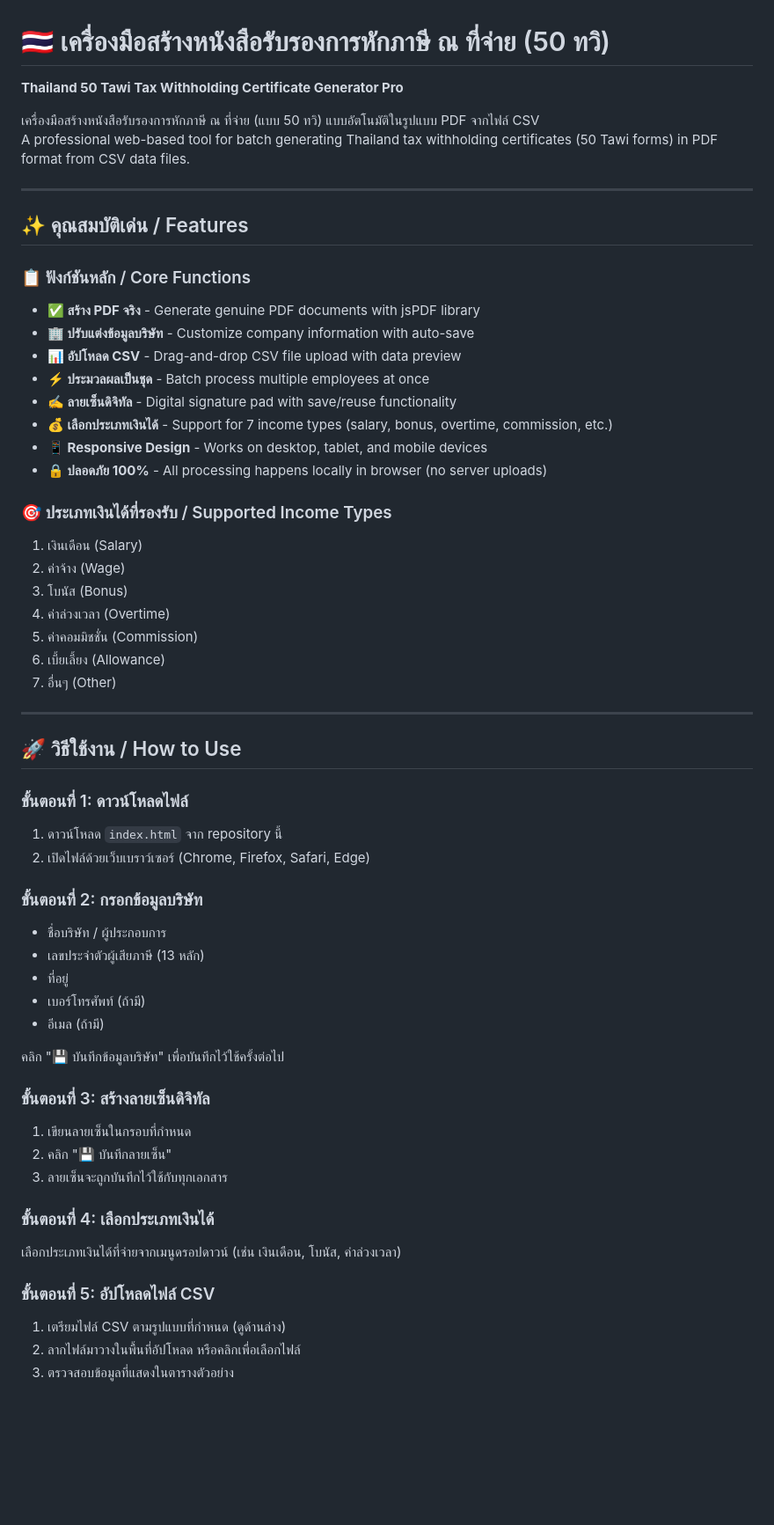
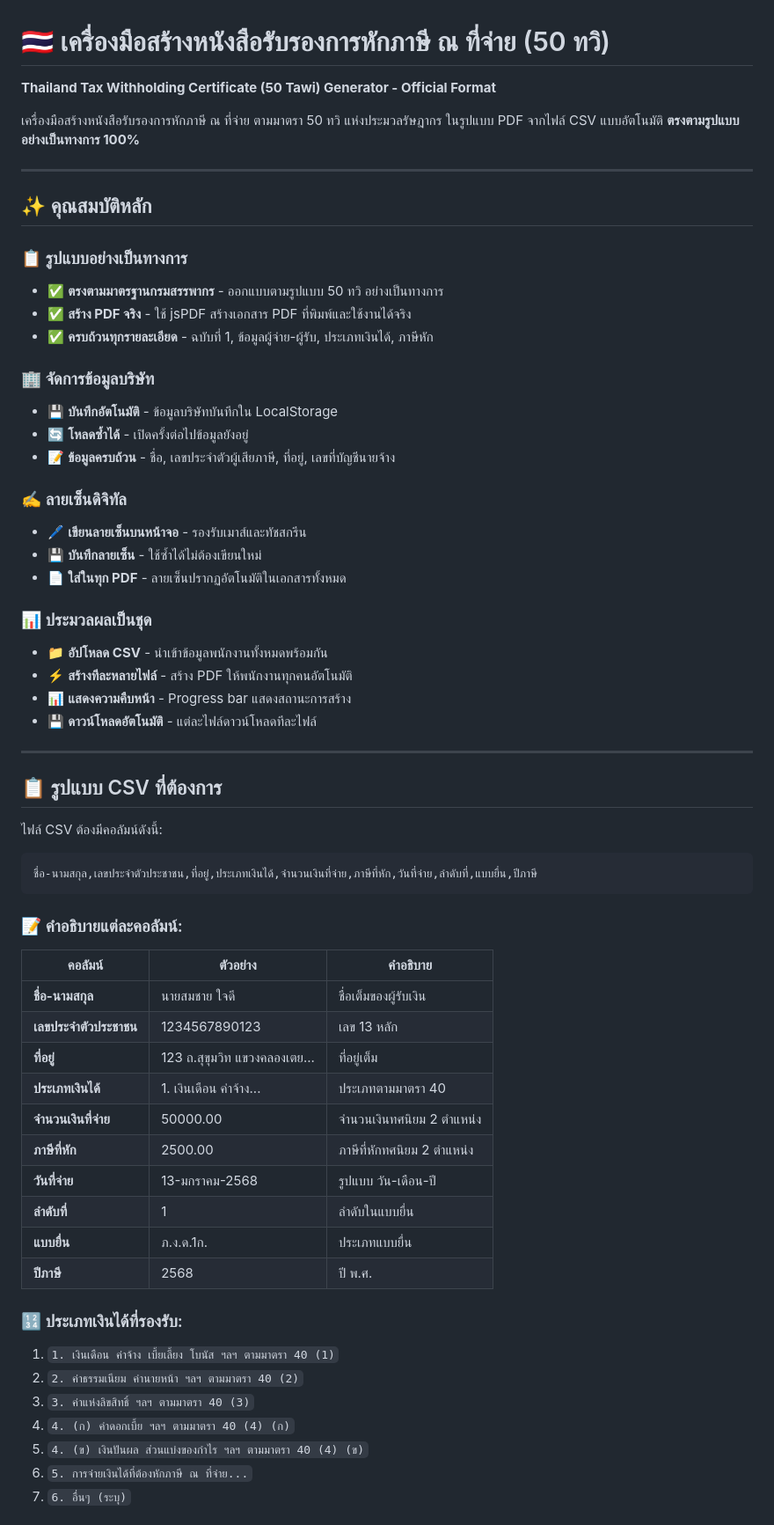
Before and after one commit to kumakuku/50tawi-tax-document-generator, a Markdown page: README.md, the part around one of its changes. Shown at 88% size. Drawn GitHub-style; blank space fills up the shorter version.

````diff
--- a/README.md
+++ b/README.md
@@ -1,60 +1,66 @@
 # 🇹🇭 เครื่องมือสร้างหนังสือรับรองการหักภาษี ณ ที่จ่าย (50 ทวิ)
 
-**Thailand 50 Tawi Tax Withholding Certificate Generator Pro**
+**Thailand Tax Withholding Certificate (50 Tawi) Generator - Official Format**
 
-เครื่องมือสร้างหนังสือรับรองการหักภาษี ณ ที่จ่าย (แบบ 50 ทวิ) แบบอัตโนมัติในรูปแบบ PDF จากไฟล์ CSV
-A professional web-based tool for batch generating Thailand tax withholding certificates (50 Tawi forms) in PDF format from CSV data files.
+เครื่องมือสร้างหนังสือรับรองการหักภาษี ณ ที่จ่าย ตามมาตรา 50 ทวิ แห่งประมวลรัษฎากร ในรูปแบบ PDF จากไฟล์ CSV แบบอัตโนมัติ **ตรงตามรูปแบบอย่างเป็นทางการ 100%**
 
 ---
 
-## ✨ คุณสมบัติเด่น / Features
+## ✨ คุณสมบัติหลัก
 
-### 📋 ฟังก์ชันหลัก / Core Functions
-- **✅ สร้าง PDF จริง** - Generate genuine PDF documents with jsPDF library
-- **🏢 ปรับแต่งข้อมูลบริษัท** - Customize company information with auto-save
-- **📊 อัปโหลด CSV** - Drag-and-drop CSV file upload with data preview
-- **⚡ ประมวลผลเป็นชุด** - Batch process multiple employees at once
-- **✍️ ลายเซ็นดิจิทัล** - Digital signature pad with save/reuse functionality
-- **💰 เลือกประเภทเงินได้** - Support for 7 income types (salary, bonus, overtime, commission, etc.)
-- **📱 Responsive Design** - Works on desktop, tablet, and mobile devices
-- **🔒 ปลอดภัย 100%** - All processing happens locally in browser (no server uploads)
+### 📋 รูปแบบอย่างเป็นทางการ
+- ✅ **ตรงตามมาตรฐานกรมสรรพากร** - ออกแบบตามรูปแบบ 50 ทวิ อย่างเป็นทางการ
+- ✅ **สร้าง PDF จริง** - ใช้ jsPDF สร้างเอกสาร PDF ที่พิมพ์และใช้งานได้จริง
+- ✅ **ครบถ้วนทุกรายละเอียด** - ฉบับที่ 1, ข้อมูลผู้จ่าย-ผู้รับ, ประเภทเงินได้, ภาษีหัก
 
-### 🎯 ประเภทเงินได้ที่รองรับ / Supported Income Types
-1. เงินเดือน (Salary)
-2. ค่าจ้าง (Wage)
-3. โบนัส (Bonus)
-4. ค่าล่วงเวลา (Overtime)
-5. ค่าคอมมิชชั่น (Commission)
-6. เบี้ยเลี้ยง (Allowance)
-7. อื่นๆ (Other)
+### 🏢 จัดการข้อมูลบริษัท
+- 💾 **บันทึกอัตโนมัติ** - ข้อมูลบริษัทบันทึกใน LocalStorage
+- 🔄 **โหลดซ้ำได้** - เปิดครั้งต่อไปข้อมูลยังอยู่
+- 📝 **ข้อมูลครบถ้วน** - ชื่อ, เลขประจำตัวผู้เสียภาษี, ที่อยู่, เลขที่บัญชีนายจ้าง
+
+### ✍️ ลายเซ็นดิจิทัล
+- 🖊️ **เขียนลายเซ็นบนหน้าจอ** - รองรับเมาส์และทัชสกรีน
+- 💾 **บันทึกลายเซ็น** - ใช้ซ้ำได้ไม่ต้องเขียนใหม่
+- 📄 **ใส่ในทุก PDF** - ลายเซ็นปรากฏอัตโนมัติในเอกสารทั้งหมด
+
+### 📊 ประมวลผลเป็นชุด
+- 📁 **อัปโหลด CSV** - นำเข้าข้อมูลพนักงานทั้งหมดพร้อมกัน
+- ⚡ **สร้างทีละหลายไฟล์** - สร้าง PDF ให้พนักงานทุกคนอัตโนมัติ
+- 📊 **แสดงความคืบหน้า** - Progress bar แสดงสถานะการสร้าง
+- 💾 **ดาวน์โหลดอัตโนมัติ** - แต่ละไฟล์ดาวน์โหลดทีละไฟล์
 
 ---
 
-## 🚀 วิธีใช้งาน / How to Use
+## 📋 รูปแบบ CSV ที่ต้องการ
 
-### ขั้นตอนที่ 1: ดาวน์โหลดไฟล์
-1. ดาวน์โหลด `index.html` จาก repository นี้
-2. เปิดไฟล์ด้วยเว็บเบราว์เซอร์ (Chrome, Firefox, Safari, Edge)
+ไฟล์ CSV ต้องมีคอลัมน์ดังนี้:
 
-### ขั้นตอนที่ 2: กรอกข้อมูลบริษัท
-- ชื่อบริษัท / ผู้ประกอบการ
-- เลขประจำตัวผู้เสียภาษี (13 หลัก)
-- ที่อยู่
-- เบอร์โทรศัพท์ (ถ้ามี)
-- อีเมล (ถ้ามี)
+```csv
+ชื่อ-นามสกุล,เลขประจำตัวประชาชน,ที่อยู่,ประเภทเงินได้,จำนวนเงินที่จ่าย,ภาษีที่หัก,วันที่จ่าย,ลำดับที่,แบบยื่น,ปีภาษี
+```
 
-คลิก "💾 บันทึกข้อมูลบริษัท" เพื่อบันทึกไว้ใช้ครั้งต่อไป
+### 📝 คำอธิบายแต่ละคอลัมน์:
 
-### ขั้นตอนที่ 3: สร้างลายเซ็นดิจิทัล
-1. เขียนลายเซ็นในกรอบที่กำหนด
-2. คลิก "💾 บันทึกลายเซ็น"
-3. ลายเซ็นจะถูกบันทึกไว้ใช้กับทุกเอกสาร
+| คอลัมน์ | ตัวอย่าง | คำอธิบาย |
+|---------|----------|----------|
+| **ชื่อ-นามสกุล** | นายสมชาย ใจดี | ชื่อเต็มของผู้รับเงิน |
+| **เลขประจำตัวประชาชน** | 1234567890123 | เลข 13 หลัก |
+| **ที่อยู่** | 123 ถ.สุขุมวิท แขวงคลองเตย... | ที่อยู่เต็ม |
+| **ประเภทเงินได้** | 1. เงินเดือน ค่าจ้าง... | ประเภทตามมาตรา 40 |
+| **จำนวนเงินที่จ่าย** | 50000.00 | จำนวนเงินทศนิยม 2 ตำแหน่ง |
+| **ภาษีที่หัก** | 2500.00 | ภาษีที่หักทศนิยม 2 ตำแหน่ง |
+| **วันที่จ่าย** | 13-มกราคม-2568 | รูปแบบ วัน-เดือน-ปี |
+| **ลำดับที่** | 1 | ลำดับในแบบยื่น |
+| **แบบยื่น** | ภ.ง.ด.1ก. | ประเภทแบบยื่น |
+| **ปีภาษี** | 2568 | ปี พ.ศ. |
 
-### ขั้นตอนที่ 4: เลือกประเภทเงินได้
-เลือกประเภทเงินได้ที่จ่ายจากเมนูดรอปดาวน์ (เช่น เงินเดือน, โบนัส, ค่าล่วงเวลา)
+### 🔢 ประเภทเงินได้ที่รองรับ:
 
-### ขั้นตอนที่ 5: อัปโหลดไฟล์ CSV
-1. เตรียมไฟล์ CSV ตามรูปแบบที่กำหนด (ดูด้านล่าง)
-2. ลากไฟล์มาวางในพื้นที่อัปโหลด หรือคลิกเพื่อเลือกไฟล์
-3. ตรวจสอบข้อมูลที่แสดงในตารางตัวอย่าง
+1. `1. เงินเดือน ค่าจ้าง เบี้ยเลี้ยง โบนัส ฯลฯ ตามมาตรา 40 (1)`
+2. `2. ค่าธรรมเนียม ค่านายหน้า ฯลฯ ตามมาตรา 40 (2)`
+3. `3. ค่าแห่งลิขสิทธิ์ ฯลฯ ตามมาตรา 40 (3)`
+4. `4. (ก) ค่าดอกเบี้ย ฯลฯ ตามมาตรา 40 (4) (ก)`
+5. `4. (ข) เงินปันผล ส่วนแบ่งของกำไร ฯลฯ ตามมาตรา 40 (4) (ข)`
+6. `5. การจ่ายเงินได้ที่ต้องหักภาษี ณ ที่จ่าย...`
+7. `6. อื่นๆ (ระบุ)`
 
````
Also changed, not shown: other parts of README.md (+108 -92 lines).
